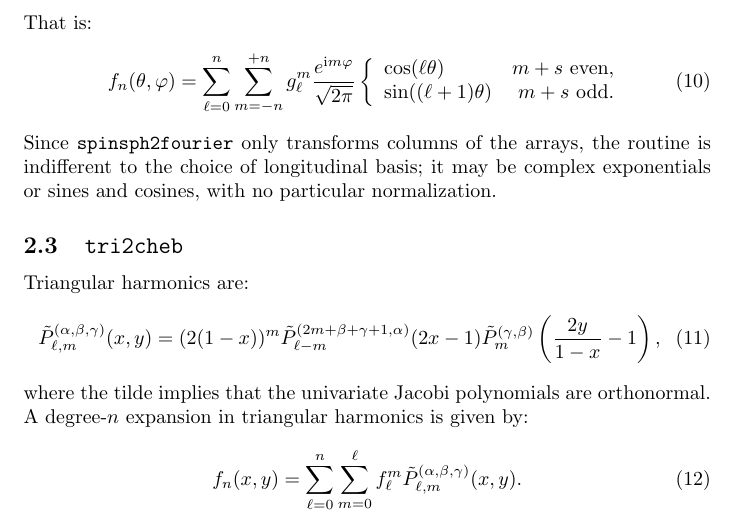
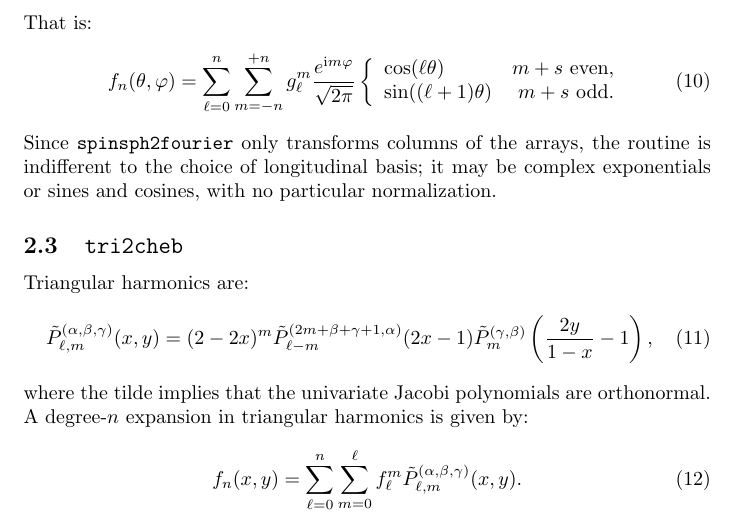
Before and after one commit to MikaelSlevinsky/FastTransforms, a LaTeX document (docs/docs.tex): part of page 3 of 6, cut so that both start at the same text. Compiled offline with pdfLaTeX.

Commit message:
fix typo in the doc

```diff
--- a/docs/docs.tex
+++ b/docs/docs.tex
@@ -118,7 +118,7 @@ Since {\tt spinsph2fourier} only transforms columns of the arrays, the routine i
 
 Triangular harmonics are:
 \begin{equation}
-\tilde{P}_{\ell,m}^{(\alpha,\beta,\gamma)}(x,y) = (2(1-x))^m \tilde{P}_{\ell-m}^{(2m+\beta+\gamma+1,\alpha)}(2x-1) \tilde{P}_m^{(\gamma,\beta)}\left(\frac{2y}{1-x}-1\right),
+\tilde{P}_{\ell,m}^{(\alpha,\beta,\gamma)}(x,y) = (2-2x)^m \tilde{P}_{\ell-m}^{(2m+\beta+\gamma+1,\alpha)}(2x-1) \tilde{P}_m^{(\gamma,\beta)}\left(\frac{2y}{1-x}-1\right),
 \end{equation}
 where the tilde implies that the univariate Jacobi polynomials are orthonormal. A degree-$n$ expansion in triangular harmonics is given by:
 \begin{equation}
```
Also changed, not shown: docs/docs.tex (2 more changed lines).
